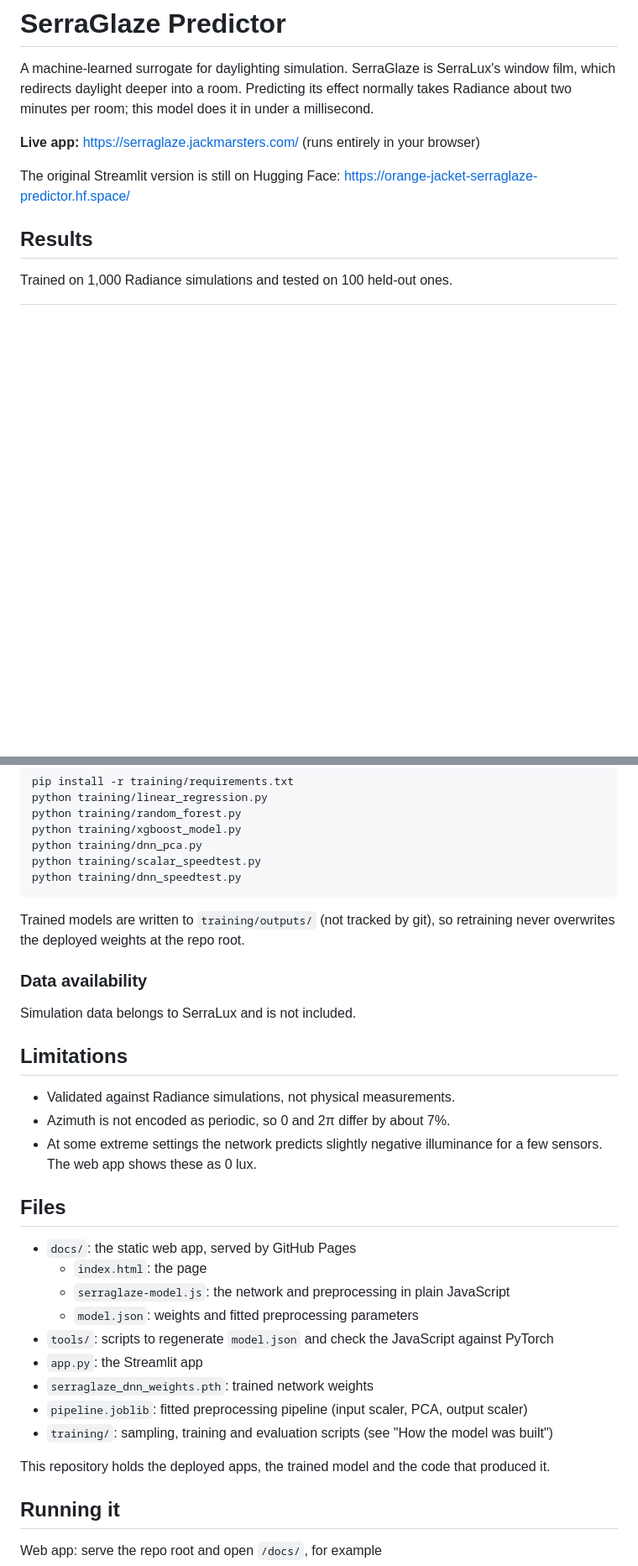
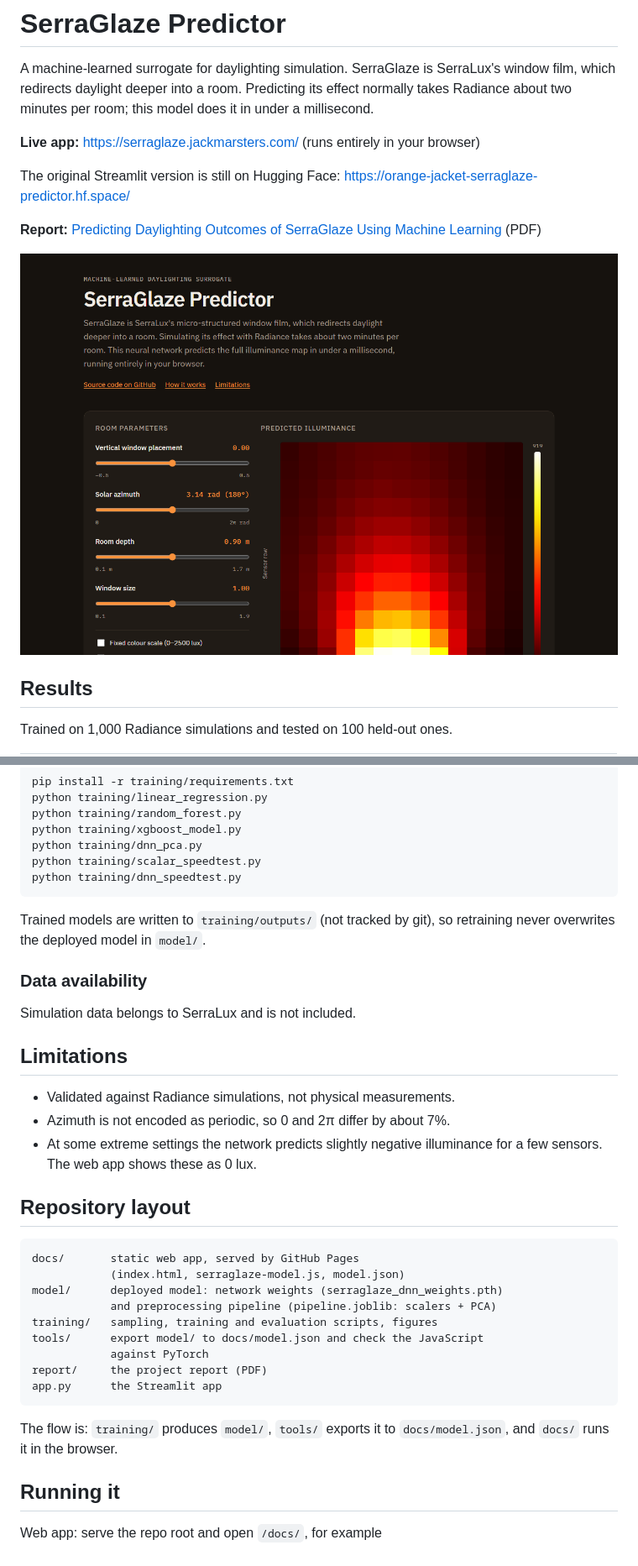
Before and after one commit to OrangeJack-et/SerraGlaze_Predictor, a Markdown page: README.md, 2 parts joined by grey strips. Shown at 84% size. Rendered like a GitHub page; pictures changed too: docs/img/app-screenshot.png (added); blank space fills up the shorter version.

```diff
--- a/README.md
+++ b/README.md
@@ -9,6 +9,10 @@ this model does it in under a millisecond.
 
 The original Streamlit version is still on Hugging Face:
 https://orange-jacket-serraglaze-predictor.hf.space/
+
+**Report:** [Predicting Daylighting Outcomes of SerraGlaze Using Machine Learning](report/SerraGlaze_ML_Report.pdf) (PDF)
+
+![The SerraGlaze Predictor web app: room-parameter sliders and the predicted 13 × 13 illuminance map](docs/img/app-screenshot.png)
 
 ## Results
 Trained on 1,000 Radiance simulations and tested on 100 held-out ones.
@@ -76,7 +80,7 @@ Put the simulation files in `data/`, then from the repo root:
     python training/dnn_speedtest.py
 
 Trained models are written to `training/outputs/` (not tracked by git), so
-retraining never overwrites the deployed weights at the repo root.
+retraining never overwrites the deployed model in `model/`.
 
 ### Data availability
 Simulation data belongs to SerraLux and is not included.
@@ -87,19 +91,20 @@ Simulation data belongs to SerraLux and is not included.
 - At some extreme settings the network predicts slightly negative illuminance
   for a few sensors. The web app shows these as 0 lux.
 
-## Files
-- `docs/`: the static web app, served by GitHub Pages
-  - `index.html`: the page
-  - `serraglaze-model.js`: the network and preprocessing in plain JavaScript
-  - `model.json`: weights and fitted preprocessing parameters
-- `tools/`: scripts to regenerate `model.json` and check the JavaScript against PyTorch
-- `app.py`: the Streamlit app
-- `serraglaze_dnn_weights.pth`: trained network weights
-- `pipeline.joblib`: fitted preprocessing pipeline (input scaler, PCA, output scaler)
-- `training/`: sampling, training and evaluation scripts (see "How the model was built")
+## Repository layout
 
-This repository holds the deployed apps, the trained model and the code that
-produced it.
+    docs/       static web app, served by GitHub Pages
+                (index.html, serraglaze-model.js, model.json)
+    model/      deployed model: network weights (serraglaze_dnn_weights.pth)
+                and preprocessing pipeline (pipeline.joblib: scalers + PCA)
+    training/   sampling, training and evaluation scripts, figures
+    tools/      export model/ to docs/model.json and check the JavaScript
+                against PyTorch
+    report/     the project report (PDF)
+    app.py      the Streamlit app
+
+The flow is: `training/` produces `model/`, `tools/` exports it to
+`docs/model.json`, and `docs/` runs it in the browser.
 
 ## Running it
 Web app: serve the repo root and open `/docs/`, for example
```
Also changed, not shown: other parts of README.md (+7 -1 lines), 11 other files.
